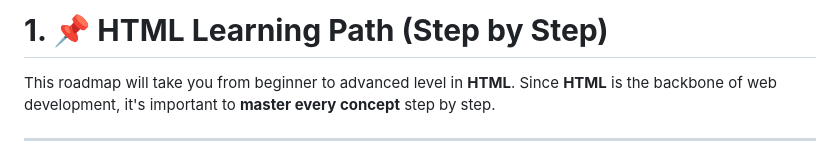
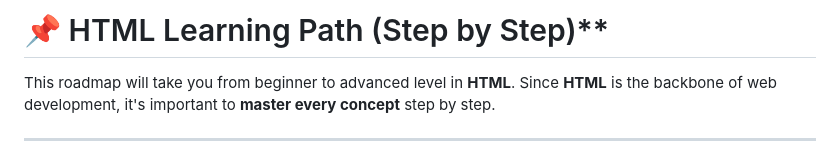
Before and after one commit to nikhilesh-927/Web-Dev-Journey, a Markdown page: 01_HTML/00_01_journey.md, the part around the change. GitHub-like rendering.

```diff
--- a/01_HTML/00_01_journey.md
+++ b/01_HTML/00_01_journey.md
@@ -1,4 +1,4 @@
-# **1. 📌 HTML Learning Path (Step by Step)**
+# 📌 HTML Learning Path (Step by Step)**
 This roadmap will take you from beginner to advanced level in **HTML**. Since **HTML** is the backbone of web development, it's important to **master every concept** step by step.
 
 ---
```
Also changed, not shown: 02_CSS/00_01_journey.md (+1 -1 lines), 03_Javascript/00_01_journey.md (+1 -1 lines).
